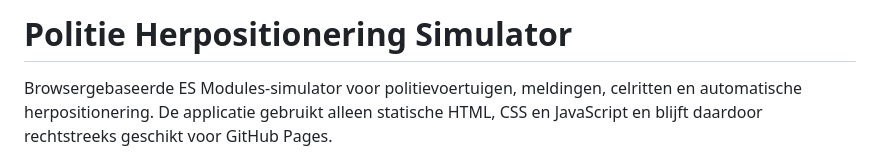
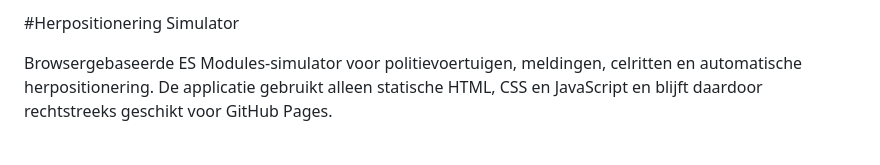
Before and after one commit to Sarith1/herpositionering-simulator, a Markdown page: README.md, the part around the change. Drawn GitHub-style.

Commit message:
Change title formatting in README.md
Updated the title of the README file for clarity.

```diff
--- a/README.md
+++ b/README.md
@@ -1,4 +1,4 @@
-# Politie Herpositionering Simulator
+#Herpositionering Simulator
 
 Browsergebaseerde ES Modules-simulator voor politievoertuigen, meldingen, celritten en automatische herpositionering. De applicatie gebruikt alleen statische HTML, CSS en JavaScript en blijft daardoor rechtstreeks geschikt voor GitHub Pages.
 
```
